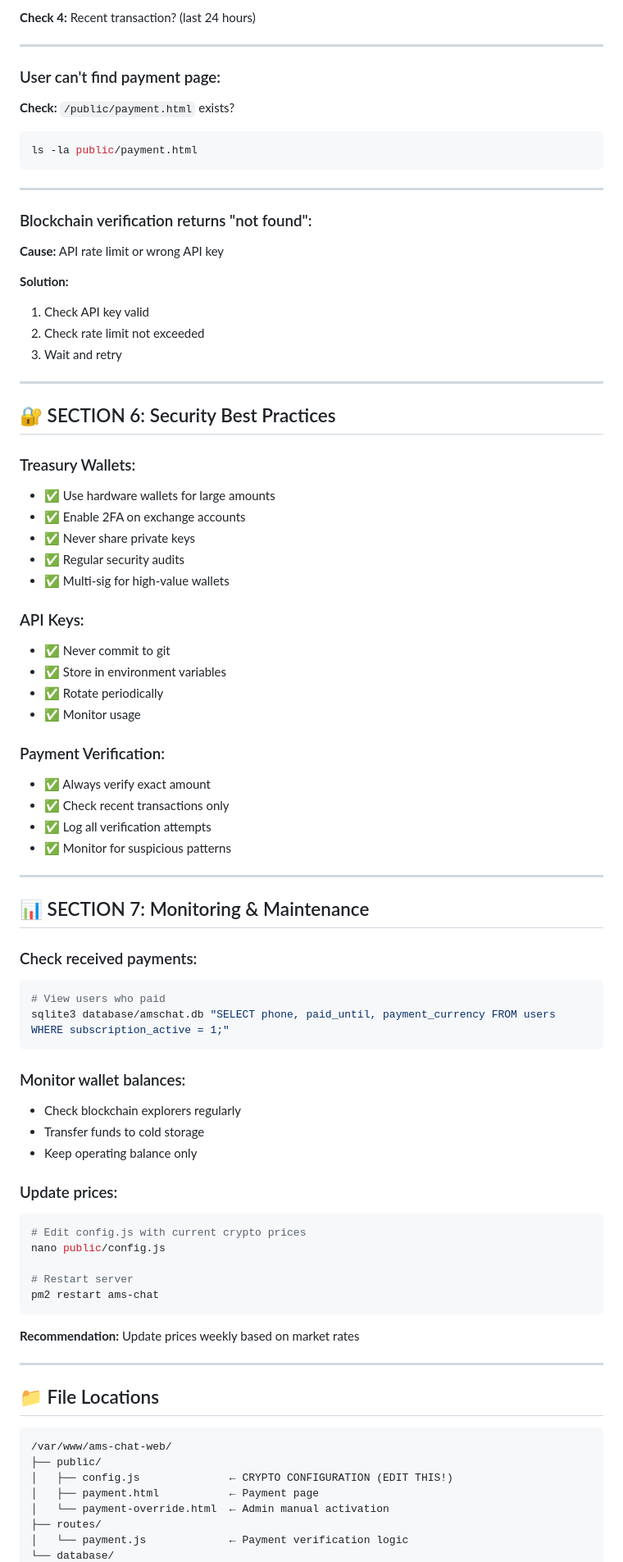
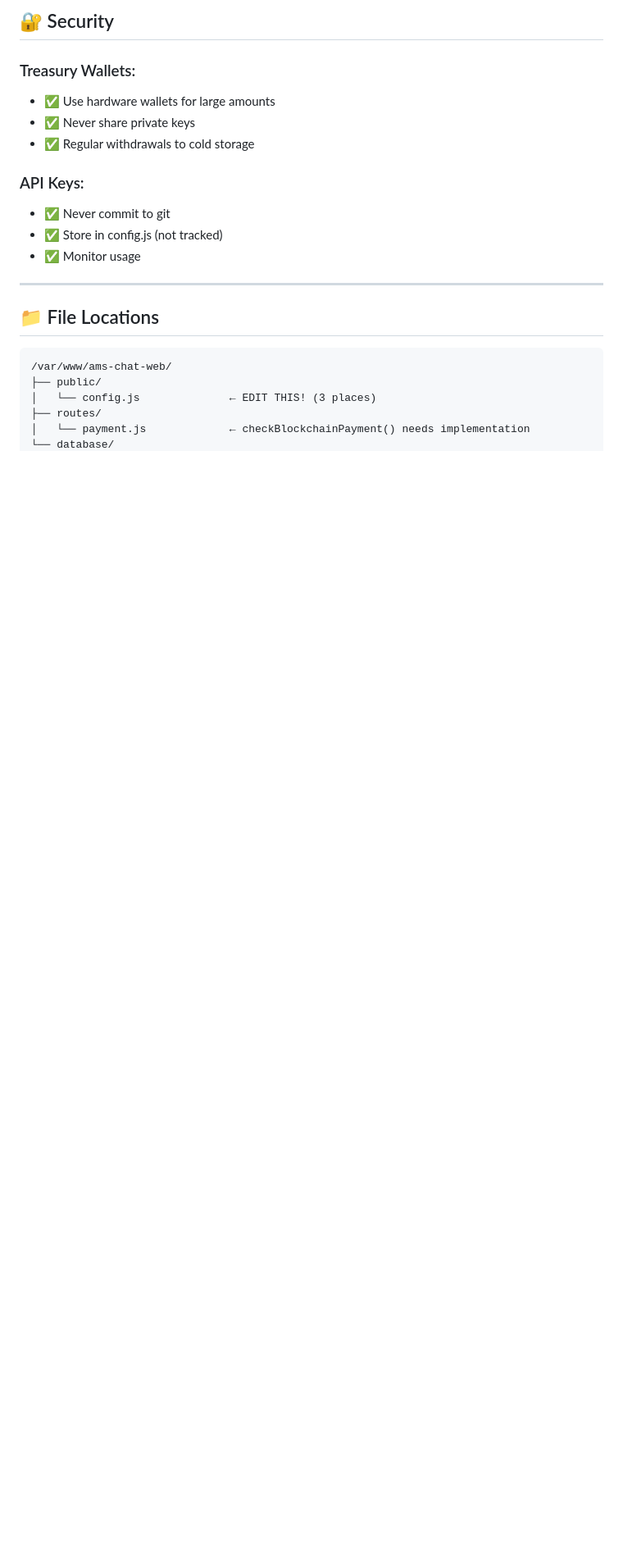
Before and after one commit to AMS-chat/web, a Markdown page: docs/CRYPTO-PAYMENTS.md, the part around one of its changes. Shown at 82% size. Rendered like a GitHub page; blank space fills up the shorter version.

Commit message:
AMS-chat-web: added crypto payments documentation

````diff
--- a/docs/CRYPTO-PAYMENTS.md
+++ b/docs/CRYPTO-PAYMENTS.md
@@ -335,73 +183,14 @@ grep TREASURY_WALLETS public/config.js
-**Check 4:** Recent transaction? (last 24 hours)
-
----
-
-### User can't find payment page:
-
-**Check:** `/public/payment.html` exists?
-```bash
-ls -la public/payment.html
-```
-
----
-
-### Blockchain verification returns "not found":
-
-**Cause:** API rate limit or wrong API key
-
-**Solution:**
-1. Check API key valid
-2. Check rate limit not exceeded
-3. Wait and retry
-
----
-
-## 🔐 SECTION 6: Security Best Practices
+## 🔐 Security
 
 ### Treasury Wallets:
 - ✅ Use hardware wallets for large amounts
-- ✅ Enable 2FA on exchange accounts
 - ✅ Never share private keys
-- ✅ Regular security audits
-- ✅ Multi-sig for high-value wallets
+- ✅ Regular withdrawals to cold storage
 
 ### API Keys:
 - ✅ Never commit to git
-- ✅ Store in environment variables
-- ✅ Rotate periodically
+- ✅ Store in config.js (not tracked)
 - ✅ Monitor usage
-
-### Payment Verification:
-- ✅ Always verify exact amount
-- ✅ Check recent transactions only
-- ✅ Log all verification attempts
-- ✅ Monitor for suspicious patterns
-
----
-
-## 📊 SECTION 7: Monitoring & Maintenance
-
-### Check received payments:
-```bash
-# View users who paid
-sqlite3 database/amschat.db "SELECT phone, paid_until, payment_currency FROM users WHERE subscription_active = 1;"
-```
-
-### Monitor wallet balances:
-- Check blockchain explorers regularly
-- Transfer funds to cold storage
-- Keep operating balance only
-
-### Update prices:
-```bash
-# Edit config.js with current crypto prices
-nano public/config.js
-
-# Restart server
-pm2 restart ams-chat
-```
-
-**Recommendation:** Update prices weekly based on market rates
 
 ---
 
@@ -410,9 +199,7 @@ pm2 restart ams-chat
 ```
 /var/www/ams-chat-web/
 ├── public/
-│   ├── config.js              ← CRYPTO CONFIGURATION (EDIT THIS!)
-│   ├── payment.html           ← Payment page
-│   └── payment-override.html  ← Admin manual activation
+│   └── config.js              ← EDIT THIS! (3 places)
 ├── routes/
-│   └── payment.js             ← Payment verification logic
+│   └── payment.js             ← checkBlockchainPayment() needs implementation
 └── database/
````
Also changed, not shown: other parts of docs/CRYPTO-PAYMENTS.md (+109 -255 lines), docs/CODE-VERIFICATION.md (added, +98 -0 lines), docs/FIXED-DOCS-LIST.md (added, +53 -0 lines).
